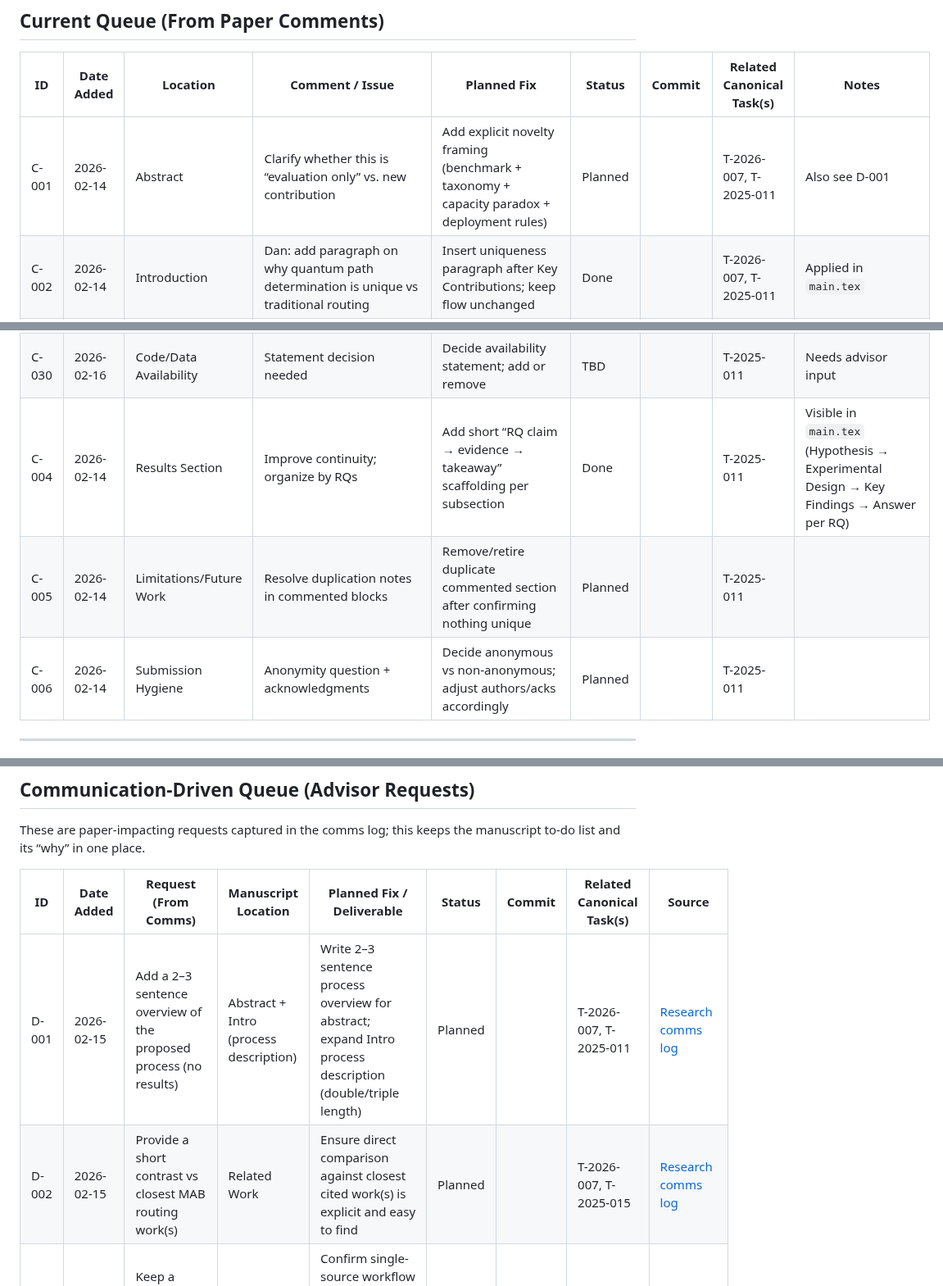
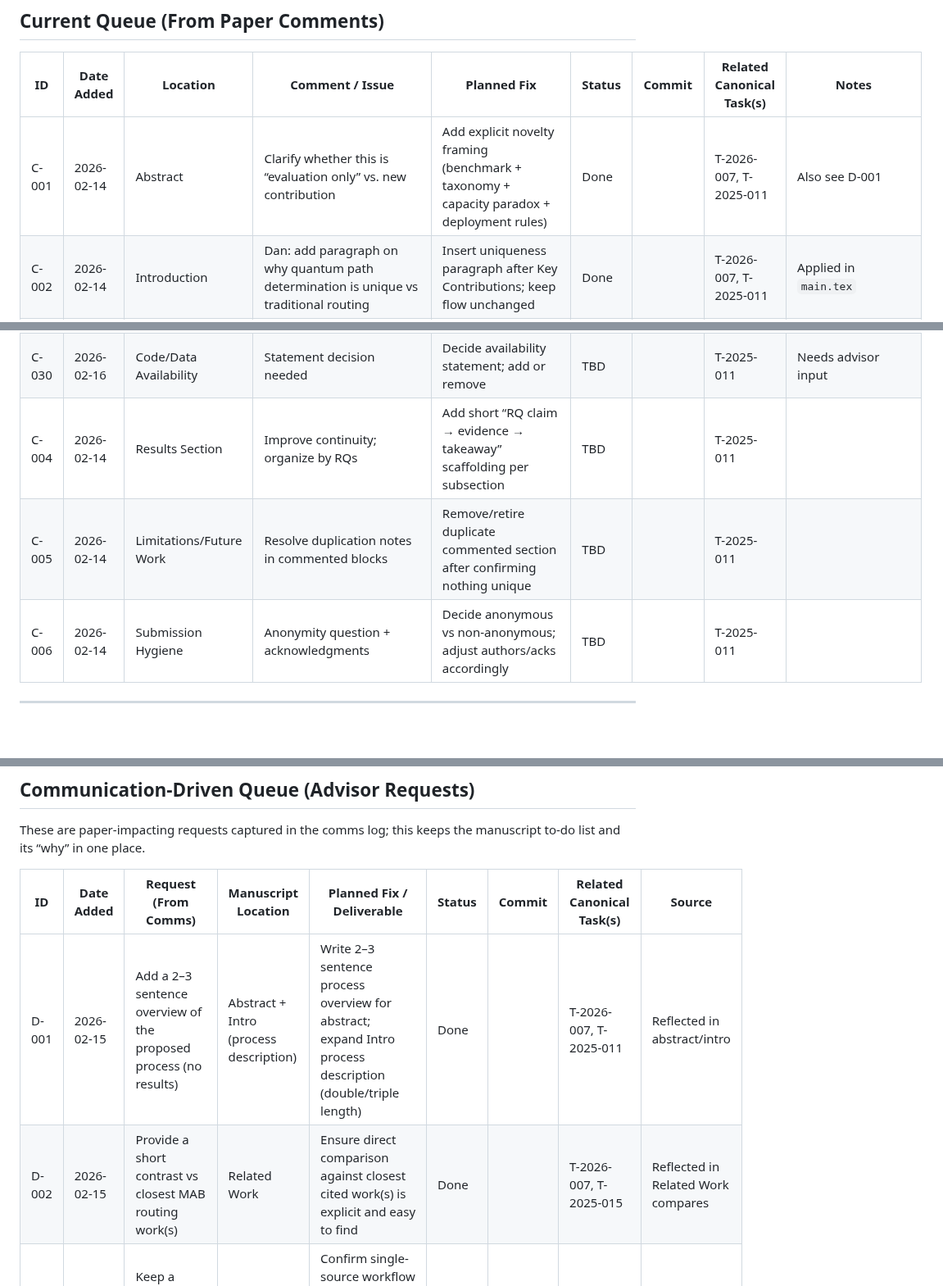
Before and after one commit to pzg8794/QuantumFaultTolerant, a Markdown page: tracking/PAPER-CHANGES-TRACKER.md, 3 parts joined by grey strips. Shown at 82% size. GitHub-like rendering; blank space fills up the shorter version.

```diff
--- a/tracking/PAPER-CHANGES-TRACKER.md
+++ b/tracking/PAPER-CHANGES-TRACKER.md
@@ -29,7 +29,7 @@
 
 | ID | Date Added | Location | Comment / Issue | Planned Fix | Status | Commit | Related Canonical Task(s) | Notes |
 |---|---|---|---|---|---|---|---|---|
-| C-001 | 2026-02-14 | Abstract | Clarify whether this is “evaluation only” vs. new contribution | Add explicit novelty framing (benchmark + taxonomy + capacity paradox + deployment rules) | Planned |  | T-2026-007, T-2025-011 | Also see D-001 |
+| C-001 | 2026-02-14 | Abstract | Clarify whether this is “evaluation only” vs. new contribution | Add explicit novelty framing (benchmark + taxonomy + capacity paradox + deployment rules) | Done |  | T-2026-007, T-2025-011 | Also see D-001 |
 | C-002 | 2026-02-14 | Introduction | Dan: add paragraph on why quantum path determination is unique vs traditional routing | Insert uniqueness paragraph after Key Contributions; keep flow unchanged | Done |  | T-2026-007, T-2025-011 | Applied in `main.tex` |
 | C-003 | 2026-02-14 | Related Work | Dan: "make sure that you are directly comparing your work against existing papers, not only existing processes: \eg ~\cite{10621263} and others" | Ensure every process/method in Related Work is explicitly attributed to the paper(s) that introduced it, with clear descriptions of what each paper does and how it differs from our work | Done |  | T-2026-007, T-2025-015 | Implemented in `02--related_works.tex` (added explicit compares; removed the in-text Dan note and the `main.tex` TODO once resolved; left `% [C-003]` pointers in source for traceability) |
 | C-007 | 2026-02-15 | References + Cross-Testbed Validation | Paper 12 / QuARC misattributed as “Wang et al.” (but QuARC paper is Clayton/Wu/Bhattacharjee) | Add a dedicated BibTeX key (`clayton2024quarc`) for QuARC (arXiv:2410.23007) and update any Paper 12 testbed citations/mappings to point to it; keep `wang2024adaptive` reserved for Lei Wang’s user-centric routing paper | Done | 338d284 | T-2026-007, T-2025-015 | Verified from the QuARC PDF author list (Connor Clayton et al.) vs the “Adaptive User-Centric…” PDF (Lei Wang et al.) |
@@ -53,9 +53,9 @@
 | C-028 | 2026-02-16 | Limitations/Future Work | Duplicate sections | Consolidate into one section | TBD |  | T-2025-011 |  |
 | C-029 | 2026-02-16 | Results Narrative | Weak transitions | Add question → finding → evidence transitions | TBD |  | T-2025-011 |  |
 | C-030 | 2026-02-16 | Code/Data Availability | Statement decision needed | Decide availability statement; add or remove | TBD |  | T-2025-011 | Needs advisor input |
-| C-004 | 2026-02-14 | Results Section | Improve continuity; organize by RQs | Add short “RQ claim → evidence → takeaway” scaffolding per subsection | Done |  | T-2025-011 | Visible in `main.tex` (Hypothesis → Experimental Design → Key Findings → Answer per RQ) |
-| C-005 | 2026-02-14 | Limitations/Future Work | Resolve duplication notes in commented blocks | Remove/retire duplicate commented section after confirming nothing unique | Planned |  | T-2025-011 |  |
-| C-006 | 2026-02-14 | Submission Hygiene | Anonymity question + acknowledgments | Decide anonymous vs non-anonymous; adjust authors/acks accordingly | Planned |  | T-2025-011 |  |
+| C-004 | 2026-02-14 | Results Section | Improve continuity; organize by RQs | Add short “RQ claim → evidence → takeaway” scaffolding per subsection | TBD |  | T-2025-011 |  |
+| C-005 | 2026-02-14 | Limitations/Future Work | Resolve duplication notes in commented blocks | Remove/retire duplicate commented section after confirming nothing unique | TBD |  | T-2025-011 |  |
+| C-006 | 2026-02-14 | Submission Hygiene | Anonymity question + acknowledgments | Decide anonymous vs non-anonymous; adjust authors/acks accordingly | TBD |  | T-2025-011 |  |
 
 ---
 
@@ -323,6 +324,6 @@ These are paper-impacting requests captured in the comms log; this keeps the man
 
 | ID | Date Added | Request (From Comms) | Manuscript Location | Planned Fix / Deliverable | Status | Commit | Related Canonical Task(s) | Source |
 |---|---|---|---|---|---|---|---|---|
-| D-001 | 2026-02-15 | Add a 2–3 sentence overview of the proposed process (no results) | Abstract + Intro (process description) | Write 2–3 sentence process overview for abstract; expand Intro process description (double/triple length) | Planned |  | T-2026-007, T-2025-011 | [Research comms log](../../GA_Communications/md_files/Research-Communications.md) |
-| D-002 | 2026-02-15 | Provide a short contrast vs closest MAB routing work(s) | Related Work | Ensure direct comparison against closest cited work(s) is explicit and easy to find | Planned |  | T-2026-007, T-2025-015 | [Research comms log](../../GA_Communications/md_files/Research-Communications.md) |
+| D-001 | 2026-02-15 | Add a 2–3 sentence overview of the proposed process (no results) | Abstract + Intro (process description) | Write 2–3 sentence process overview for abstract; expand Intro process description (double/triple length) | Done |  | T-2026-007, T-2025-011 | Reflected in abstract/intro |
+| D-002 | 2026-02-15 | Provide a short contrast vs closest MAB routing work(s) | Related Work | Ensure direct comparison against closest cited work(s) is explicit and easy to find | Done |  | T-2026-007, T-2025-015 | Reflected in Related Work compares |
 | D-003 | 2026-02-15 | Keep a single “source of truth” manuscript version | Submission Hygiene | Confirm single-source workflow in the paper repo (local) and avoid diverging forks; reflect in tracker conventions | Done |  | T-2026-007 | [Research comms log](../../GA_Communications/md_files/Research-Communications.md) |
```
Also changed, not shown: other parts of tracking/PAPER-CHANGES-TRACKER.md (+12 -11 lines).
